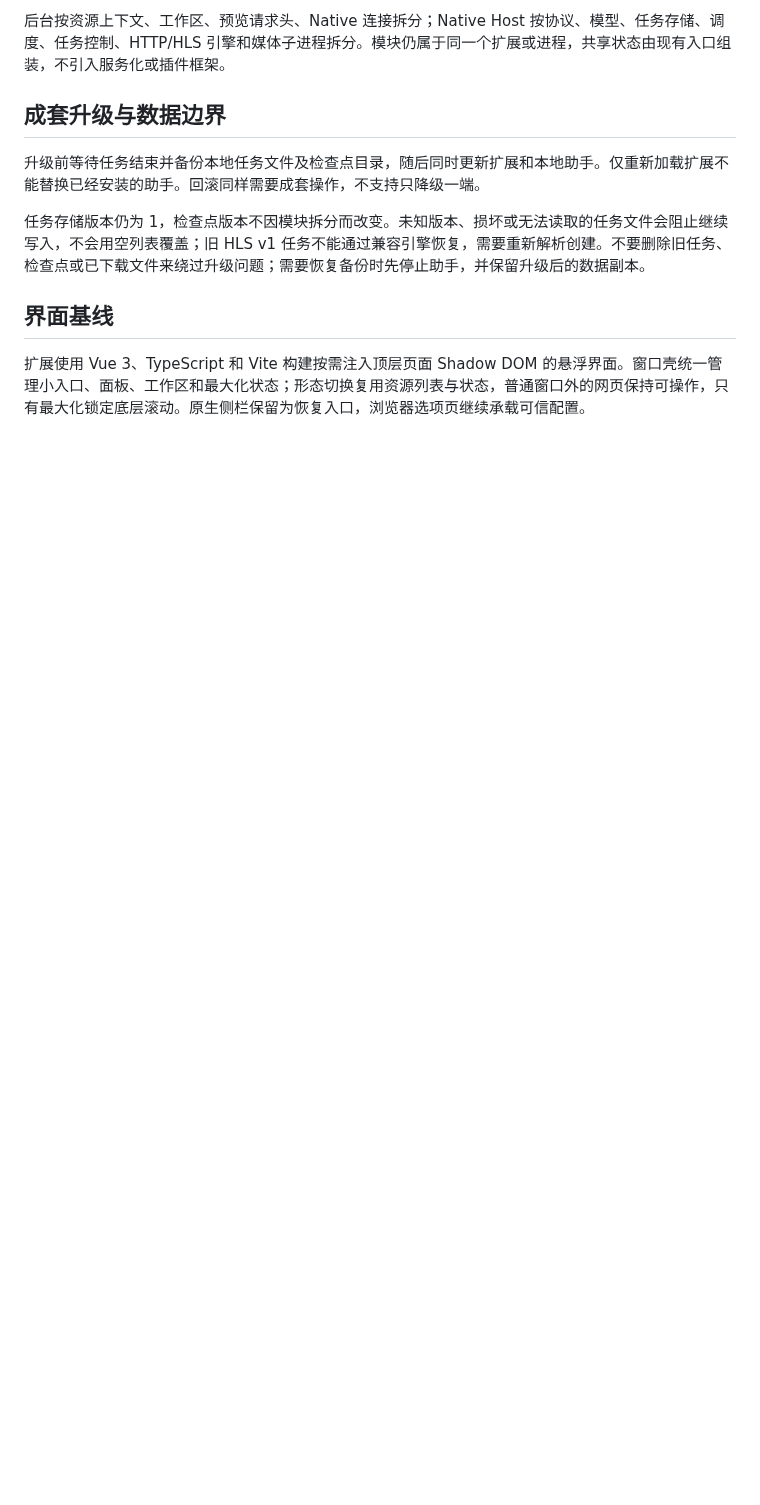
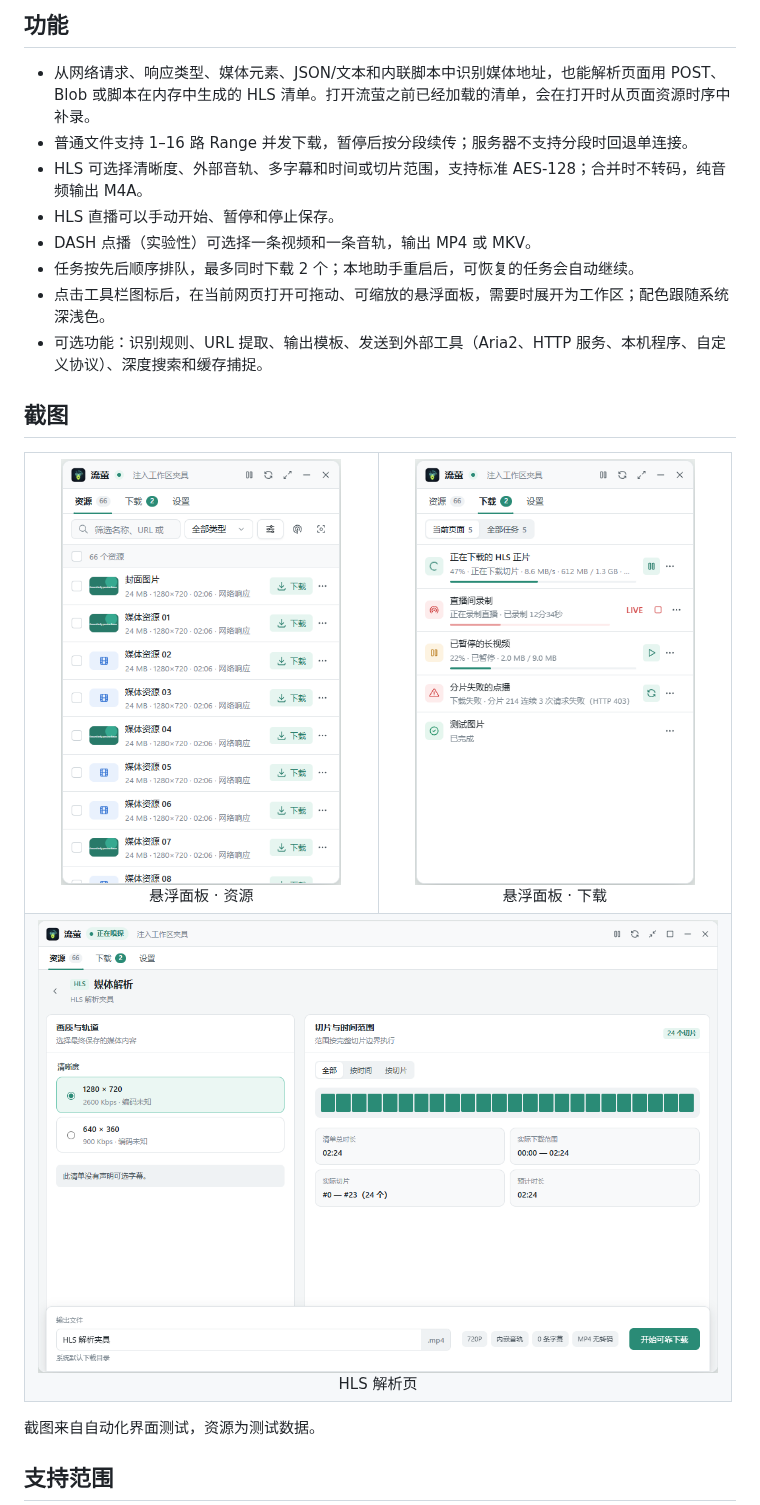
Before and after one commit to rumoii/streamfirefly, a Markdown page: README.md, the part around one of its changes. Rendered like a GitHub page; pictures changed too: docs/images/hls-parser.png (added), docs/images/panel-downloads.png (added), docs/images/panel-resources.png (added); blank space fills up the shorter version.

```diff
--- a/README.md
+++ b/README.md
@@ -51,13 +20,28 @@
 
-后台按资源上下文、工作区、预览请求头、Native 连接拆分；Native Host 按协议、模型、任务存储、调度、任务控制、HTTP/HLS 引擎和媒体子进程拆分。模块仍属于同一个扩展或进程，共享状态由现有入口组装，不引入服务化或插件框架。
+## 功能
 
-## 成套升级与数据边界
+- 从网络请求、响应类型、媒体元素、JSON/文本和内联脚本中识别媒体地址，也能解析页面用 POST、Blob 或脚本在内存中生成的 HLS 清单。打开流萤之前已经加载的清单，会在打开时从页面资源时序中补录。
+- 普通文件支持 1–16 路 Range 并发下载，暂停后按分段续传；服务器不支持分段时回退单连接。
+- HLS 可选择清晰度、外部音轨、多字幕和时间或切片范围，支持标准 AES-128；合并时不转码，纯音频输出 M4A。
+- HLS 直播可以手动开始、暂停和停止保存。
+- DASH 点播（实验性）可选择一条视频和一条音轨，输出 MP4 或 MKV。
+- 任务按先后顺序排队，最多同时下载 2 个；本地助手重启后，可恢复的任务会自动继续。
+- 点击工具栏图标后，在当前网页打开可拖动、可缩放的悬浮面板，需要时展开为工作区；配色跟随系统深浅色。
+- 可选功能：识别规则、URL 提取、输出模板、发送到外部工具（Aria2、HTTP 服务、本机程序、自定义协议）、深度搜索和缓存捕捉。
 
-升级前等待任务结束并备份本地任务文件及检查点目录，随后同时更新扩展和本地助手。仅重新加载扩展不能替换已经安装的助手。回滚同样需要成套操作，不支持只降级一端。
+## 截图
 
-任务存储版本仍为 1，检查点版本不因模块拆分而改变。未知版本、损坏或无法读取的任务文件会阻止继续写入，不会用空列表覆盖；旧 HLS v1 任务不能通过兼容引擎恢复，需要重新解析创建。不要删除旧任务、检查点或已下载文件来绕过升级问题；需要恢复备份时先停止助手，并保留升级后的数据副本。
+<table>
+  <tr>
+    <td align="center"><img src="docs/images/panel-resources.png" width="280" alt="悬浮面板：资源"><br>悬浮面板 · 资源</td>
+    <td align="center"><img src="docs/images/panel-downloads.png" width="280" alt="悬浮面板：下载"><br>悬浮面板 · 下载</td>
+  </tr>
+  <tr>
+    <td align="center" colspan="2"><img src="docs/images/hls-parser.png" width="680" alt="HLS 解析页"><br>HLS 解析页</td>
+  </tr>
+</table>
 
-## 界面基线
+截图来自自动化界面测试，资源为测试数据。
 
-扩展使用 Vue 3、TypeScript 和 Vite 构建按需注入顶层页面 Shadow DOM 的悬浮界面。窗口壳统一管理小入口、面板、工作区和最大化状态；形态切换复用资源列表与状态，普通窗口外的网页保持可操作，只有最大化锁定底层滚动。原生侧栏保留为恢复入口，浏览器选项页继续承载可信配置。
+## 支持范围
 
```
Also changed, not shown: other parts of README.md (+140 -132 lines), README.en.md (added, +216 -0 lines), docs/images/workspace.png (added).
